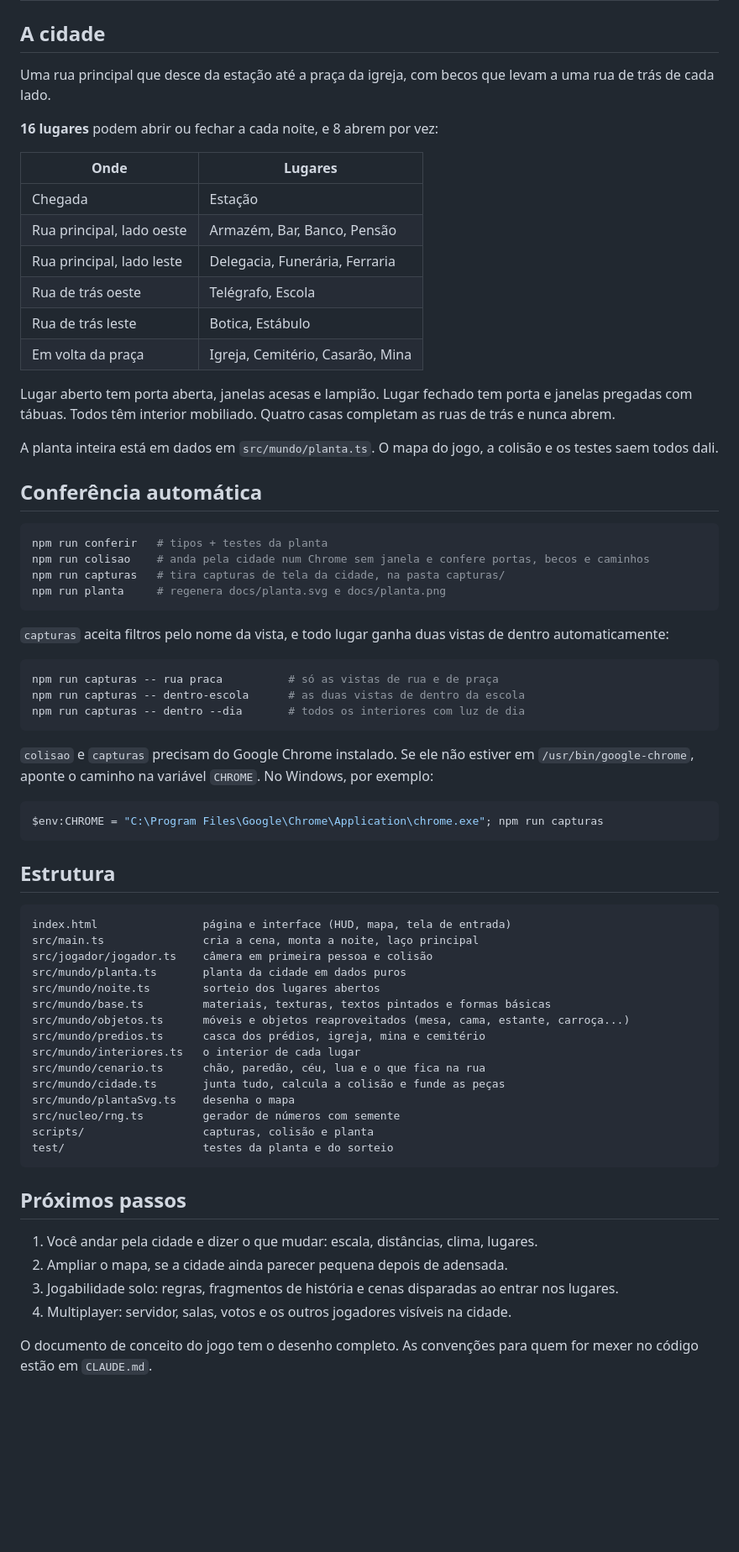
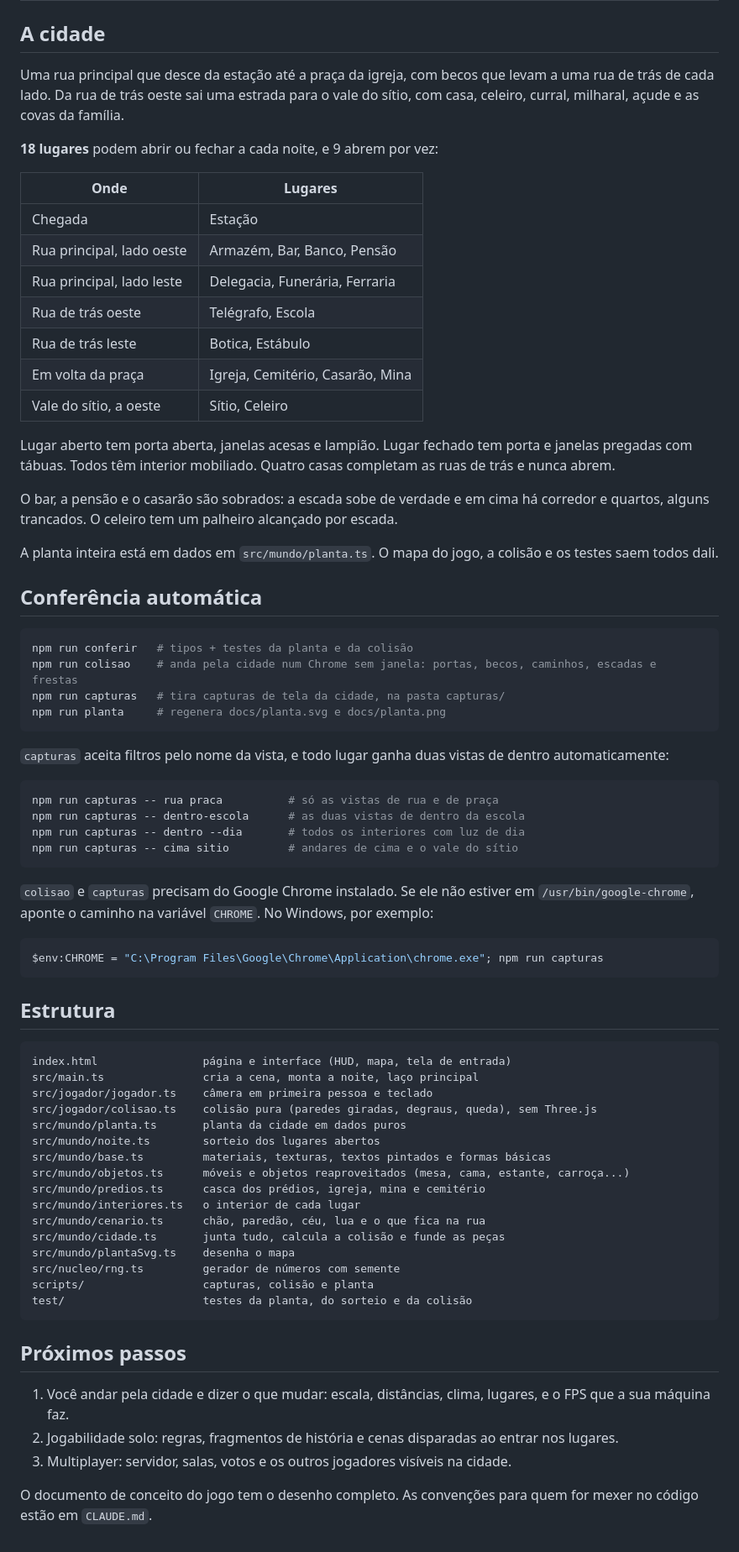
Before and after one commit to Ideraldo/AMIGOSDORUI, a Markdown page: README.md, the part around one of its changes. Shown at 84% size. Drawn GitHub-style; blank space fills up the shorter version.

````diff
--- a/README.md
+++ b/README.md
@@ -47,9 +48,9 @@ Abra o endereço que aparecer no terminal (normalmente http://localhost:5173) e
 
 ## A cidade
 
-Uma rua principal que desce da estação até a praça da igreja, com becos que levam a uma rua de trás de cada lado.
+Uma rua principal que desce da estação até a praça da igreja, com becos que levam a uma rua de trás de cada lado. Da rua de trás oeste sai uma estrada para o vale do sítio, com casa, celeiro, curral, milharal, açude e as covas da família.
 
-**16 lugares** podem abrir ou fechar a cada noite, e 8 abrem por vez:
+**18 lugares** podem abrir ou fechar a cada noite, e 9 abrem por vez:
 
 | Onde | Lugares |
 | --- | --- |
@@ -59,16 +60,19 @@ Uma rua principal que desce da estação até a praça da igreja, com becos que
 | Rua de trás oeste | Telégrafo, Escola |
 | Rua de trás leste | Botica, Estábulo |
 | Em volta da praça | Igreja, Cemitério, Casarão, Mina |
+| Vale do sítio, a oeste | Sítio, Celeiro |
 
 Lugar aberto tem porta aberta, janelas acesas e lampião. Lugar fechado tem porta e janelas pregadas com tábuas. Todos têm interior mobiliado. Quatro casas completam as ruas de trás e nunca abrem.
+
+O bar, a pensão e o casarão são sobrados: a escada sobe de verdade e em cima há corredor e quartos, alguns trancados. O celeiro tem um palheiro alcançado por escada.
 
 A planta inteira está em dados em `src/mundo/planta.ts`. O mapa do jogo, a colisão e os testes saem todos dali.
 
 ## Conferência automática
 
 ```bash
-npm run conferir   # tipos + testes da planta
-npm run colisao    # anda pela cidade num Chrome sem janela e confere portas, becos e caminhos
+npm run conferir   # tipos + testes da planta e da colisão
+npm run colisao    # anda pela cidade num Chrome sem janela: portas, becos, caminhos, escadas e frestas
 npm run capturas   # tira capturas de tela da cidade, na pasta capturas/
 npm run planta     # regenera docs/planta.svg e docs/planta.png
 ```
@@ -79,6 +83,7 @@ npm run planta     # regenera docs/planta.svg e docs/planta.png
 npm run capturas -- rua praca          # só as vistas de rua e de praça
 npm run capturas -- dentro-escola      # as duas vistas de dentro da escola
 npm run capturas -- dentro --dia       # todos os interiores com luz de dia
+npm run capturas -- cima sitio         # andares de cima e o vale do sítio
 ```
 
 `colisao` e `capturas` precisam do Google Chrome instalado. Se ele não estiver em `/usr/bin/google-chrome`, aponte o caminho na variável `CHROME`. No Windows, por exemplo:
@@ -92,7 +97,8 @@ $env:CHROME = "C:\Program Files\Google\Chrome\Application\chrome.exe"; npm run c
 ```
 index.html                página e interface (HUD, mapa, tela de entrada)
 src/main.ts               cria a cena, monta a noite, laço principal
-src/jogador/jogador.ts    câmera em primeira pessoa e colisão
+src/jogador/jogador.ts    câmera em primeira pessoa e teclado
+src/jogador/colisao.ts    colisão pura (paredes giradas, degraus, queda), sem Three.js
 src/mundo/planta.ts       planta da cidade em dados puros
 src/mundo/noite.ts        sorteio dos lugares abertos
 src/mundo/base.ts         materiais, texturas, textos pintados e formas básicas
@@ -104,14 +110,13 @@ src/mundo/cidade.ts       junta tudo, calcula a colisão e funde as peças
 src/mundo/plantaSvg.ts    desenha o mapa
 src/nucleo/rng.ts         gerador de números com semente
 scripts/                  capturas, colisão e planta
-test/                     testes da planta e do sorteio
+test/                     testes da planta, do sorteio e da colisão
 ```
 
 ## Próximos passos
 
-1. Você andar pela cidade e dizer o que mudar: escala, distâncias, clima, lugares.
-2. Ampliar o mapa, se a cidade ainda parecer pequena depois de adensada.
-3. Jogabilidade solo: regras, fragmentos de história e cenas disparadas ao entrar nos lugares.
-4. Multiplayer: servidor, salas, votos e os outros jogadores visíveis na cidade.
+1. Você andar pela cidade e dizer o que mudar: escala, distâncias, clima, lugares, e o FPS que a sua máquina faz.
+2. Jogabilidade solo: regras, fragmentos de história e cenas disparadas ao entrar nos lugares.
+3. Multiplayer: servidor, salas, votos e os outros jogadores visíveis na cidade.
 
 O documento de conceito do jogo tem o desenho completo. As convenções para quem for mexer no código estão em `CLAUDE.md`.
````
Also changed, not shown: other parts of README.md (+2 -1 lines), CLAUDE.md (+17 -9 lines), docs/06-vista-de-dia.png, docs/07-sitio.png (added), docs/08-andar-de-cima.png (added), docs/planta.png, 9 other files.
